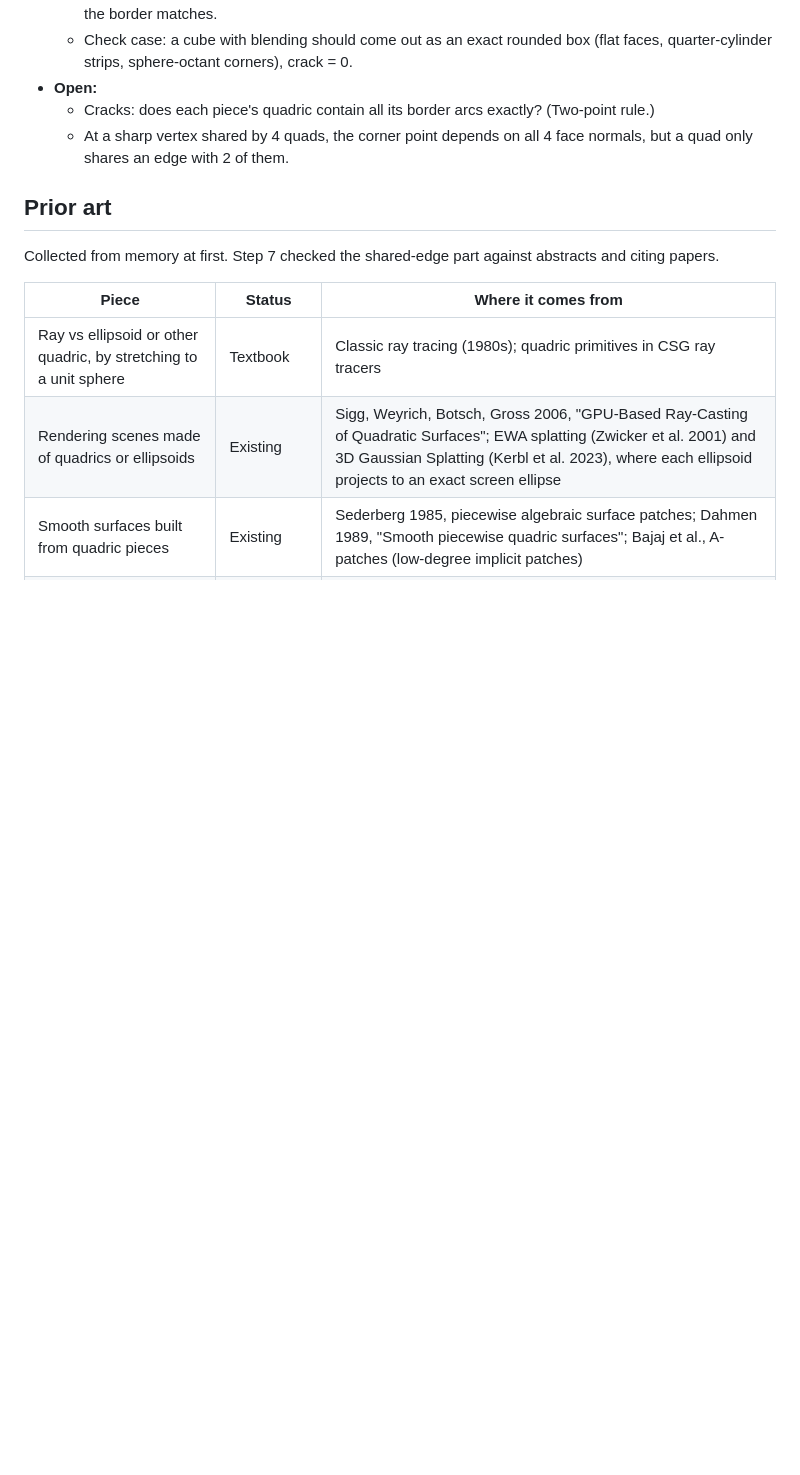
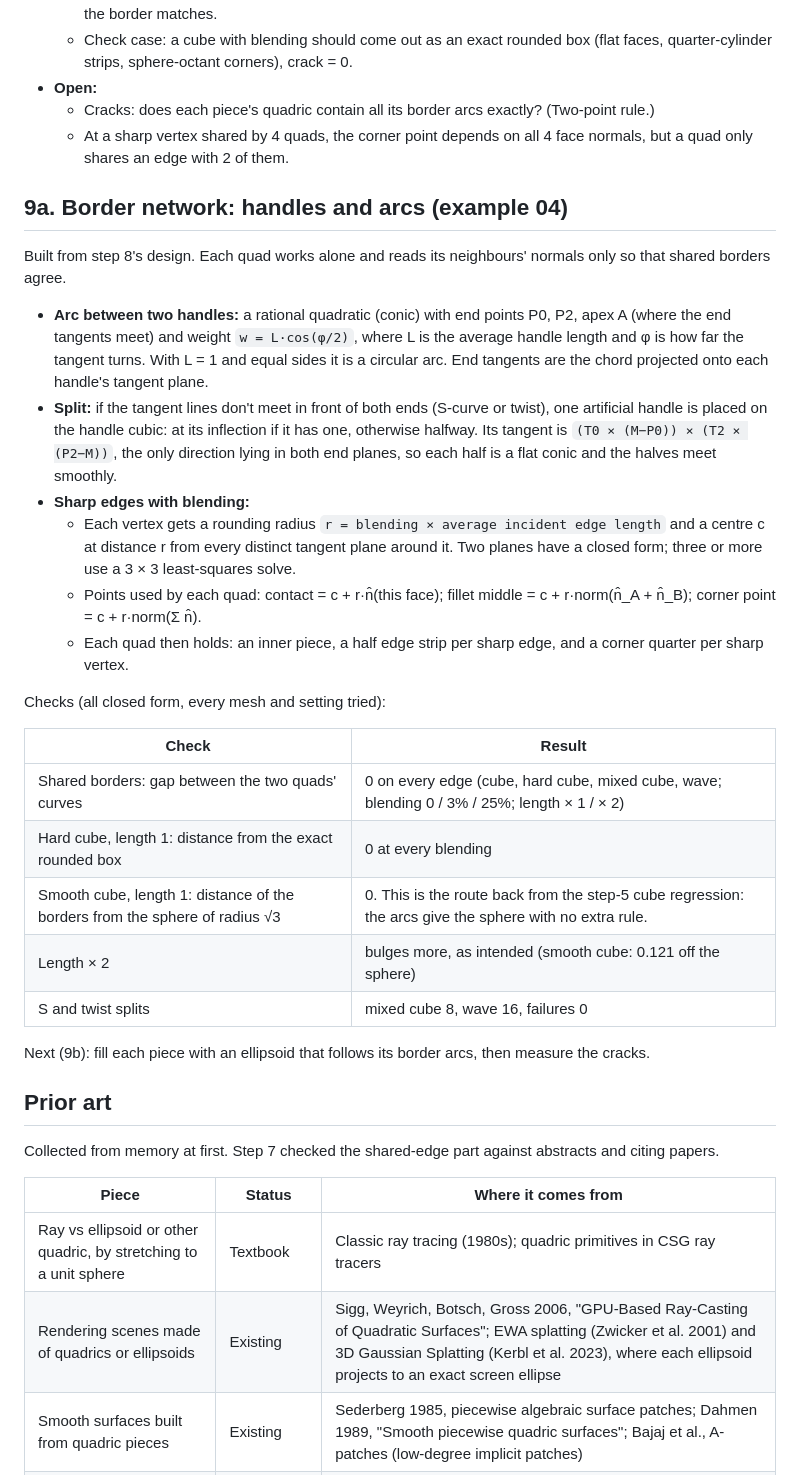
Before and after one commit to Zieviox/curved-quad-mapping, a Markdown page: docs/rnd-log.md, the part around the change. Rendered like a GitHub page; blank space fills up the shorter version.

```diff
--- a/docs/rnd-log.md
+++ b/docs/rnd-log.md
@@ -196,6 +196,29 @@ What this means here, counted on our own quads (triangle-based methods need each
   - Cracks: does each piece's quadric contain all its border arcs exactly? (Two-point rule.)
   - At a sharp vertex shared by 4 quads, the corner point depends on all 4 face normals, but a quad only shares an edge with 2 of them.
 
+## 9a. Border network: handles and arcs (example 04)
+
+Built from step 8's design. Each quad works alone and reads its neighbours' normals only so that shared borders agree.
+
+- **Arc between two handles:** a rational quadratic (conic) with end points P0, P2, apex A (where the end tangents meet) and weight `w = L·cos(φ/2)`, where L is the average handle length and φ is how far the tangent turns. With L = 1 and equal sides it is a circular arc. End tangents are the chord projected onto each handle's tangent plane.
+- **Split:** if the tangent lines don't meet in front of both ends (S-curve or twist), one artificial handle is placed on the handle cubic: at its inflection if it has one, otherwise halfway. Its tangent is `(T0 × (M−P0)) × (T2 × (P2−M))`, the only direction lying in both end planes, so each half is a flat conic and the halves meet smoothly.
+- **Sharp edges with blending:**
+  - Each vertex gets a rounding radius `r = blending × average incident edge length` and a centre c at distance r from every distinct tangent plane around it. Two planes have a closed form; three or more use a 3 × 3 least-squares solve.
+  - Points used by each quad: contact = c + r·n̂(this face); fillet middle = c + r·norm(n̂_A + n̂_B); corner point = c + r·norm(Σ n̂).
+  - Each quad then holds: an inner piece, a half edge strip per sharp edge, and a corner quarter per sharp vertex.
+
+Checks (all closed form, every mesh and setting tried):
+
+| Check | Result |
+|---|---|
+| Shared borders: gap between the two quads' curves | 0 on every edge (cube, hard cube, mixed cube, wave; blending 0 / 3% / 25%; length × 1 / × 2) |
+| Hard cube, length 1: distance from the exact rounded box | 0 at every blending |
+| Smooth cube, length 1: distance of the borders from the sphere of radius √3 | 0. This is the route back from the step-5 cube regression: the arcs give the sphere with no extra rule. |
+| Length × 2 | bulges more, as intended (smooth cube: 0.121 off the sphere) |
+| S and twist splits | mixed cube 8, wave 16, failures 0 |
+
+Next (9b): fill each piece with an ellipsoid that follows its border arcs, then measure the cracks.
+
 ## Prior art
 
 Collected from memory at first. Step 7 checked the shared-edge part against abstracts and citing papers.
```
Also changed, not shown: README.md (+10 -0 lines), docs/img/04-handles-arcs.png (added), 2 other files.
